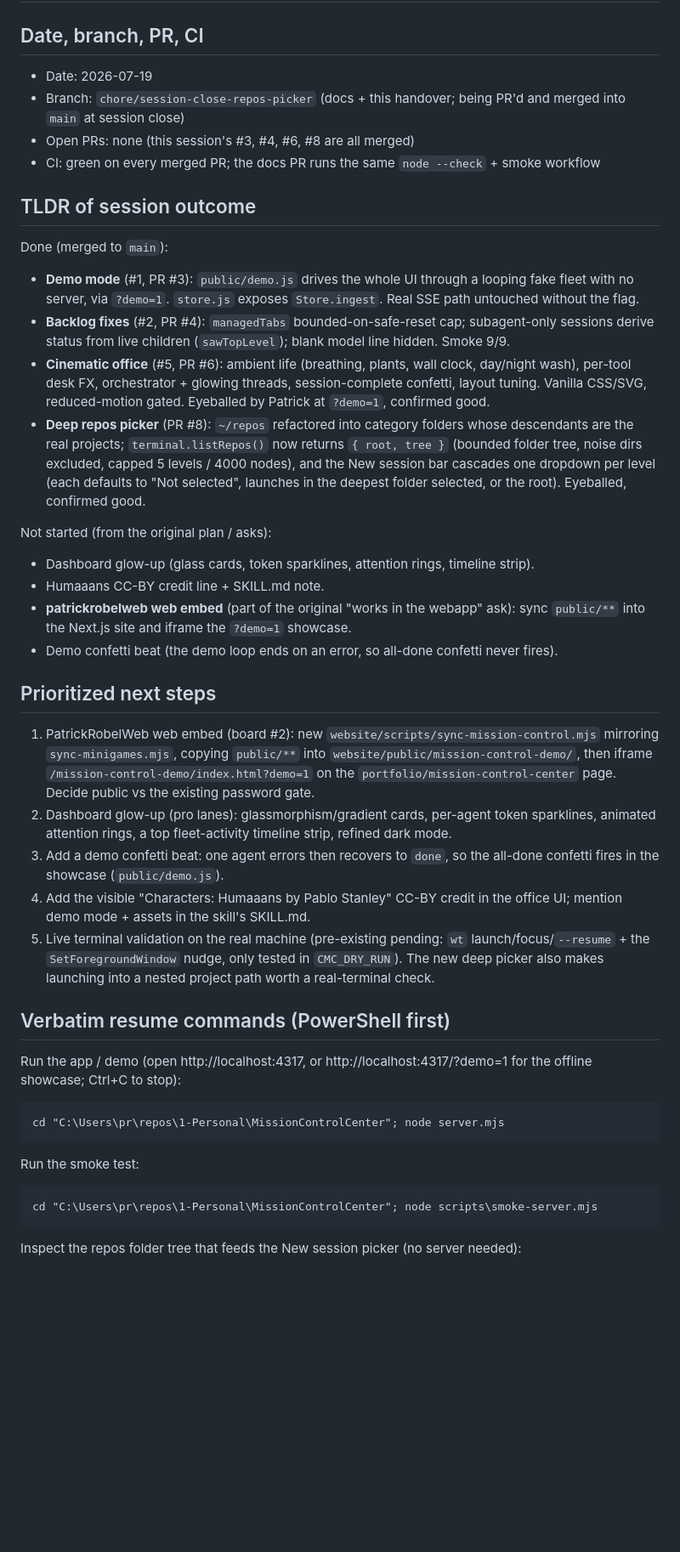
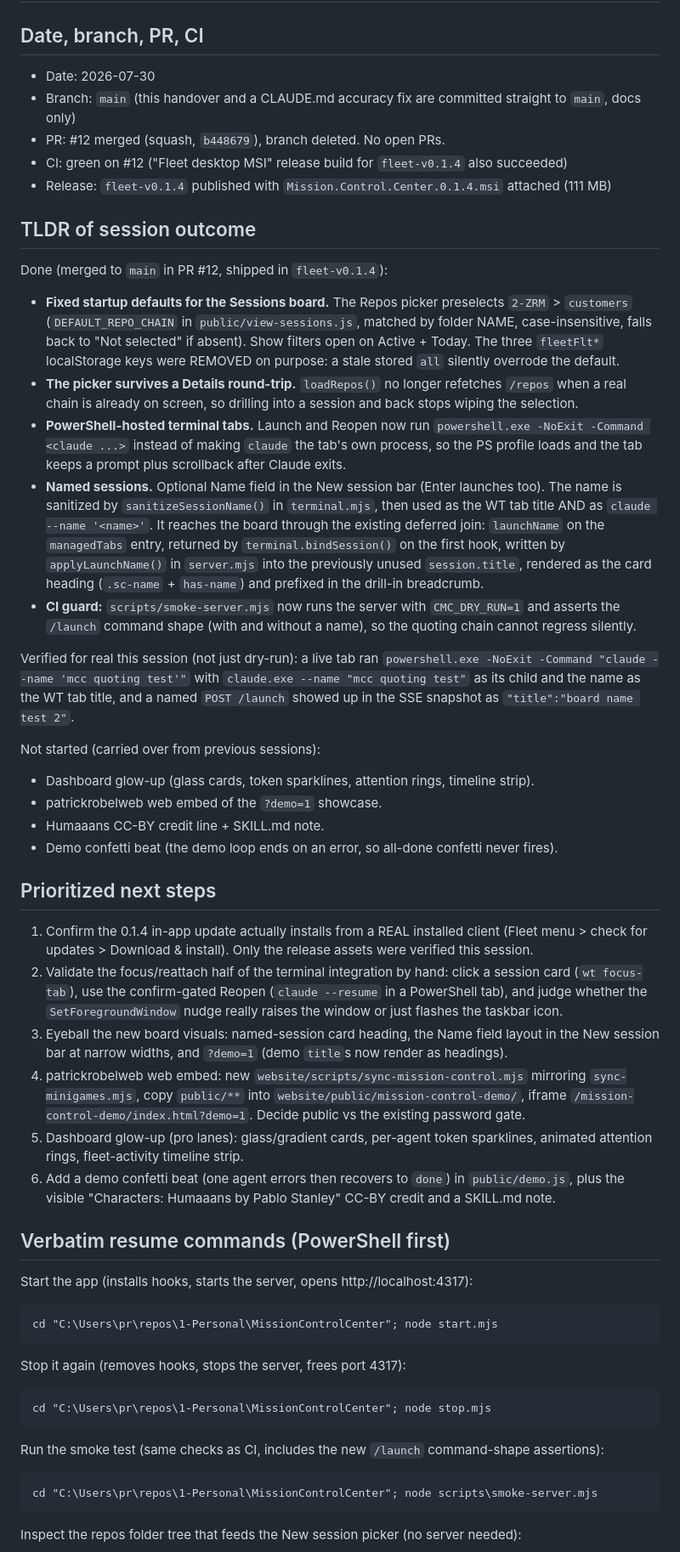
Before and after one commit to patr7257/MissionControlCenter, a Markdown page: HANDOVER.md, the part around one of its changes. Shown at 85% size. Drawn GitHub-style; blank space fills up the shorter version.

````diff
--- a/HANDOVER.md
+++ b/HANDOVER.md
@@ -1,37 +1,69 @@
 # HANDOVER
 
 ## Date, branch, PR, CI
-- Date: 2026-07-19
-- Branch: `chore/session-close-repos-picker` (docs + this handover; being PR'd and merged into `main` at session close)
-- Open PRs: none (this session's #3, #4, #6, #8 are all merged)
-- CI: green on every merged PR; the docs PR runs the same `node --check` + smoke workflow
+- Date: 2026-07-30
+- Branch: `main` (this handover and a CLAUDE.md accuracy fix are committed straight to `main`, docs only)
+- PR: #12 merged (squash, `b448679`), branch deleted. No open PRs.
+- CI: green on #12 ("Fleet desktop MSI" release build for `fleet-v0.1.4` also succeeded)
+- Release: `fleet-v0.1.4` published with `Mission.Control.Center.0.1.4.msi` attached (111 MB)
 
 ## TLDR of session outcome
-Done (merged to `main`):
-- **Demo mode** (#1, PR #3): `public/demo.js` drives the whole UI through a looping fake fleet with no server, via `?demo=1`. `store.js` exposes `Store.ingest`. Real SSE path untouched without the flag.
-- **Backlog fixes** (#2, PR #4): `managedTabs` bounded-on-safe-reset cap; subagent-only sessions derive status from live children (`sawTopLevel`); blank model line hidden. Smoke 9/9.
-- **Cinematic office** (#5, PR #6): ambient life (breathing, plants, wall clock, day/night wash), per-tool desk FX, orchestrator + glowing threads, session-complete confetti, layout tuning. Vanilla CSS/SVG, reduced-motion gated. Eyeballed by Patrick at `?demo=1`, confirmed good.
-- **Deep repos picker** (PR #8): `~/repos` refactored into category folders whose descendants are the real projects; `terminal.listRepos()` now returns `{ root, tree }` (bounded folder tree, noise dirs excluded, capped 5 levels / 4000 nodes), and the New session bar cascades one dropdown per level (each defaults to "Not selected", launches in the deepest folder selected, or the root). Eyeballed, confirmed good.
+Done (merged to `main` in PR #12, shipped in `fleet-v0.1.4`):
+- **Fixed startup defaults for the Sessions board.** The Repos picker preselects `2-ZRM` > `customers`
+  (`DEFAULT_REPO_CHAIN` in `public/view-sessions.js`, matched by folder NAME, case-insensitive, falls
+  back to "Not selected" if absent). Show filters open on Active + Today. The three `fleetFlt*`
+  localStorage keys were REMOVED on purpose: a stale stored `all` silently overrode the default.
+- **The picker survives a Details round-trip.** `loadRepos()` no longer refetches `/repos` when a real
+  chain is already on screen, so drilling into a session and back stops wiping the selection.
+- **PowerShell-hosted terminal tabs.** Launch and Reopen now run
+  `powershell.exe -NoExit -Command <claude ...>` instead of making `claude` the tab's own process, so
+  the PS profile loads and the tab keeps a prompt plus scrollback after Claude exits.
+- **Named sessions.** Optional Name field in the New session bar (Enter launches too). The name is
+  sanitized by `sanitizeSessionName()` in `terminal.mjs`, then used as the WT tab title AND as
+  `claude --name '<name>'`. It reaches the board through the existing deferred join: `launchName` on
+  the `managedTabs` entry, returned by `terminal.bindSession()` on the first hook, written by
+  `applyLaunchName()` in `server.mjs` into the previously unused `session.title`, rendered as the card
+  heading (`.sc-name` + `has-name`) and prefixed in the drill-in breadcrumb.
+- **CI guard:** `scripts/smoke-server.mjs` now runs the server with `CMC_DRY_RUN=1` and asserts the
+  `/launch` command shape (with and without a name), so the quoting chain cannot regress silently.
 
-Not started (from the original plan / asks):
+Verified for real this session (not just dry-run): a live tab ran
+`powershell.exe -NoExit -Command "claude --name 'mcc quoting test'"` with `claude.exe --name
+"mcc quoting test"` as its child and the name as the WT tab title, and a named `POST /launch` showed
+up in the SSE snapshot as `"title":"board name test 2"`.
+
+Not started (carried over from previous sessions):
 - Dashboard glow-up (glass cards, token sparklines, attention rings, timeline strip).
+- patrickrobelweb web embed of the `?demo=1` showcase.
 - Humaaans CC-BY credit line + SKILL.md note.
-- **patrickrobelweb web embed** (part of the original "works in the webapp" ask): sync `public/**` into the Next.js site and iframe the `?demo=1` showcase.
 - Demo confetti beat (the demo loop ends on an error, so all-done confetti never fires).
 
 ## Prioritized next steps
-1. PatrickRobelWeb web embed (board #2): new `website/scripts/sync-mission-control.mjs` mirroring `sync-minigames.mjs`, copying `public/**` into `website/public/mission-control-demo/`, then iframe `/mission-control-demo/index.html?demo=1` on the `portfolio/mission-control-center` page. Decide public vs the existing password gate.
-2. Dashboard glow-up (pro lanes): glassmorphism/gradient cards, per-agent token sparklines, animated attention rings, a top fleet-activity timeline strip, refined dark mode.
-3. Add a demo confetti beat: one agent errors then recovers to `done`, so the all-done confetti fires in the showcase (`public/demo.js`).
-4. Add the visible "Characters: Humaaans by Pablo Stanley" CC-BY credit in the office UI; mention demo mode + assets in the skill's SKILL.md.
-5. Live terminal validation on the real machine (pre-existing pending: `wt` launch/focus/`--resume` + the `SetForegroundWindow` nudge, only tested in `CMC_DRY_RUN`). The new deep picker also makes launching into a nested project path worth a real-terminal check.
+1. Confirm the 0.1.4 in-app update actually installs from a REAL installed client (Fleet menu > check
+   for updates > Download & install). Only the release assets were verified this session.
+2. Validate the focus/reattach half of the terminal integration by hand: click a session card
+   (`wt focus-tab`), use the confirm-gated Reopen (`claude --resume` in a PowerShell tab), and judge
+   whether the `SetForegroundWindow` nudge really raises the window or just flashes the taskbar icon.
+3. Eyeball the new board visuals: named-session card heading, the Name field layout in the New session
+   bar at narrow widths, and `?demo=1` (demo `title`s now render as headings).
+4. patrickrobelweb web embed: new `website/scripts/sync-mission-control.mjs` mirroring
+   `sync-minigames.mjs`, copy `public/**` into `website/public/mission-control-demo/`, iframe
+   `/mission-control-demo/index.html?demo=1`. Decide public vs the existing password gate.
+5. Dashboard glow-up (pro lanes): glass/gradient cards, per-agent token sparklines, animated attention
+   rings, fleet-activity timeline strip.
+6. Add a demo confetti beat (one agent errors then recovers to `done`) in `public/demo.js`, plus the
+   visible "Characters: Humaaans by Pablo Stanley" CC-BY credit and a SKILL.md note.
 
 ## Verbatim resume commands (PowerShell first)
-Run the app / demo (open http://localhost:4317, or http://localhost:4317/?demo=1 for the offline showcase; Ctrl+C to stop):
+Start the app (installs hooks, starts the server, opens http://localhost:4317):
 ```
-cd "C:\Users\pr\repos\1-Personal\MissionControlCenter"; node server.mjs
+cd "C:\Users\pr\repos\1-Personal\MissionControlCenter"; node start.mjs
 ```
-Run the smoke test:
+Stop it again (removes hooks, stops the server, frees port 4317):
+```
+cd "C:\Users\pr\repos\1-Personal\MissionControlCenter"; node stop.mjs
+```
+Run the smoke test (same checks as CI, includes the new `/launch` command-shape assertions):
 ```
 cd "C:\Users\pr\repos\1-Personal\MissionControlCenter"; node scripts\smoke-server.mjs
 ```
````
Also changed, not shown: other parts of HANDOVER.md (+40 -10 lines), CLAUDE.md (+6 -4 lines).
